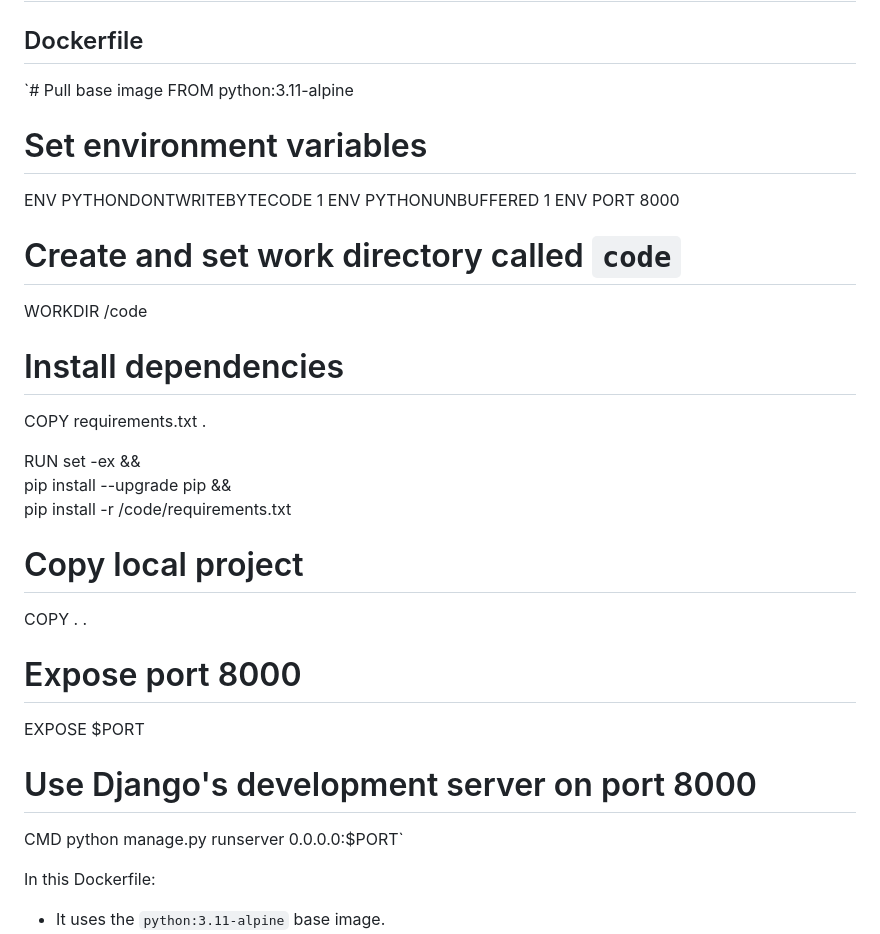
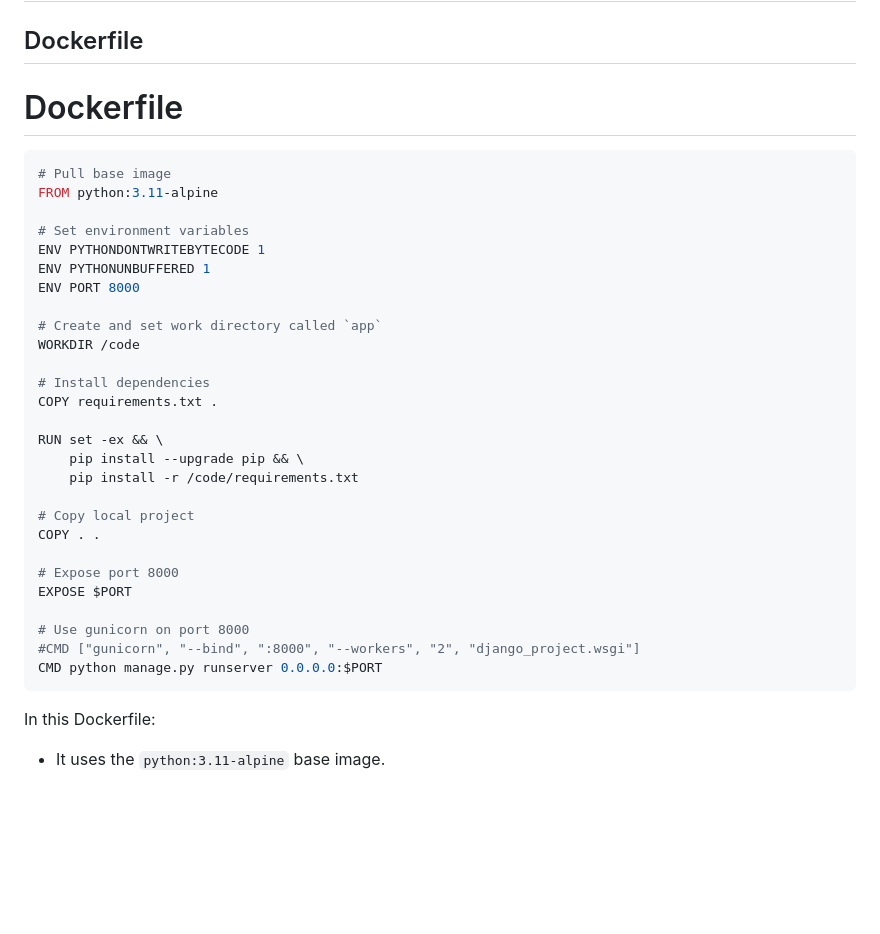
Before and after one commit to Okemwag/Implementation-Engineer-Assessment, a Markdown page: README.md, the part around one of its changes. Rendered like a GitHub page; blank space fills up the shorter version.

Commit message:
Update Dockerfile with gunicorn configuration

````diff
--- a/README.md
+++ b/README.md
@@ -197,38 +197,37 @@ These settings define the connection details for the default database used by th
 
 ## Dockerfile
 
-`# Pull base image
+# Dockerfile
+
+```Dockerfile
+# Pull base image
 FROM python:3.11-alpine
 
 # Set environment variables
-
 ENV PYTHONDONTWRITEBYTECODE 1
 ENV PYTHONUNBUFFERED 1
 ENV PORT 8000
 
-# Create and set work directory called `code`
-
+# Create and set work directory called `app`
 WORKDIR /code
 
 # Install dependencies
-
 COPY requirements.txt .
 
-RUN set -ex &&\
- pip install --upgrade pip &&\
- pip install -r /code/requirements.txt
+RUN set -ex && \
+    pip install --upgrade pip && \
+    pip install -r /code/requirements.txt
 
 # Copy local project
-
 COPY . .
 
 # Expose port 8000
-
 EXPOSE $PORT
 
-# Use Django's development server on port 8000
-
-CMD python manage.py runserver 0.0.0.0:$PORT`
+# Use gunicorn on port 8000
+#CMD ["gunicorn", "--bind", ":8000", "--workers", "2", "django_project.wsgi"]
+CMD python manage.py runserver 0.0.0.0:$PORT
+```
 
 In this Dockerfile:
 
````
Also changed, not shown: other parts of README.md (+4 -0 lines).
